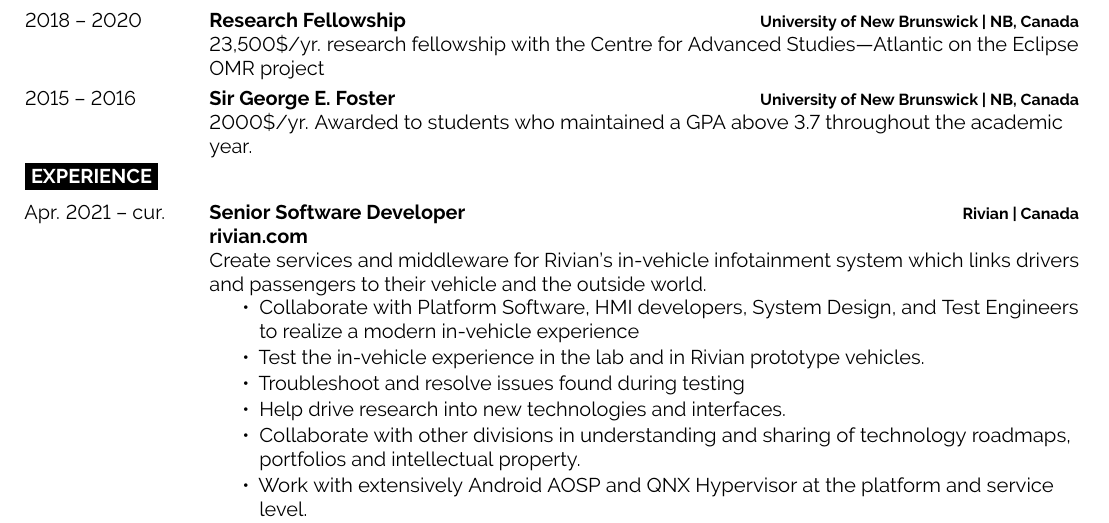
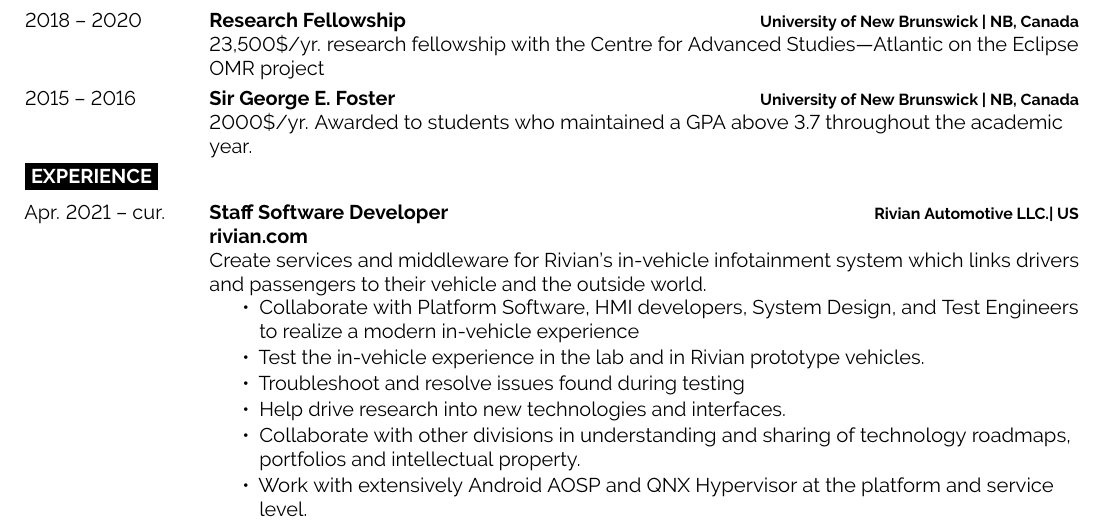
Before and after one commit to jeanlego/CV, a LaTeX document (main.tex): part of page 2 of 4, cut so that both start at the same text. Compiled offline with pdfLaTeX.

Commit message:
Update main.tex

```diff
--- a/main.tex
+++ b/main.tex
@@ -289,8 +289,8 @@
 
 \entrys
 {Apr. 2021 -- cur.}
-{Senior Software Developer}
-{Rivian | Canada}{
+{Staff Software Developer}
+{Rivian Automotive LLC.| US}{
 	\textbf{\href{https://rivian.com/}{rivian.com}}\\
 	Create services and middleware for Rivian’s in-vehicle infotainment system which links drivers and passengers to their vehicle and the outside world.
 	\begin{tightemize}
```
